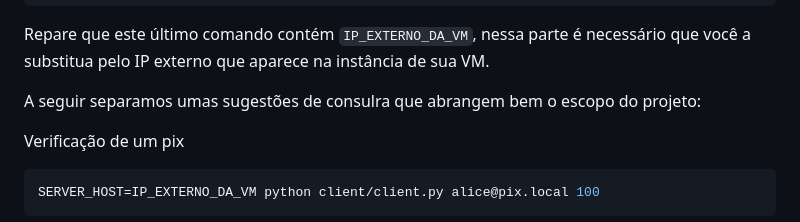
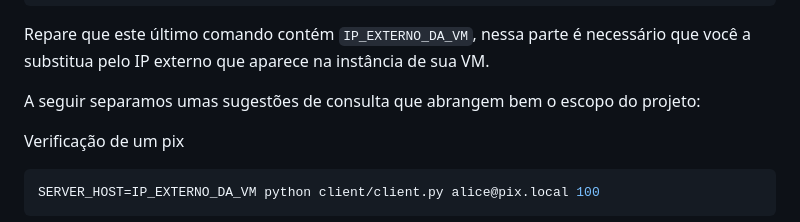
Before and after one commit to ge4ever/Trabalho-SD, a Markdown page: README.md, the part around the change. Rendered like a GitHub page.

````diff
--- a/README.md
+++ b/README.md
@@ -132,7 +132,7 @@ SERVER_HOST=IP_EXTERNO_DA_VM python client/client.py
 ```
 Repare que este último comando contém `IP_EXTERNO_DA_VM`, nessa parte é necessário que você a substitua pelo IP externo que aparece na instância de sua VM.
 
-A seguir separamos umas sugestões de consulra que abrangem bem o escopo do projeto:
+A seguir separamos umas sugestões de consulta que abrangem bem o escopo do projeto:
 
 Verificação de um pix
 ```bash
````
